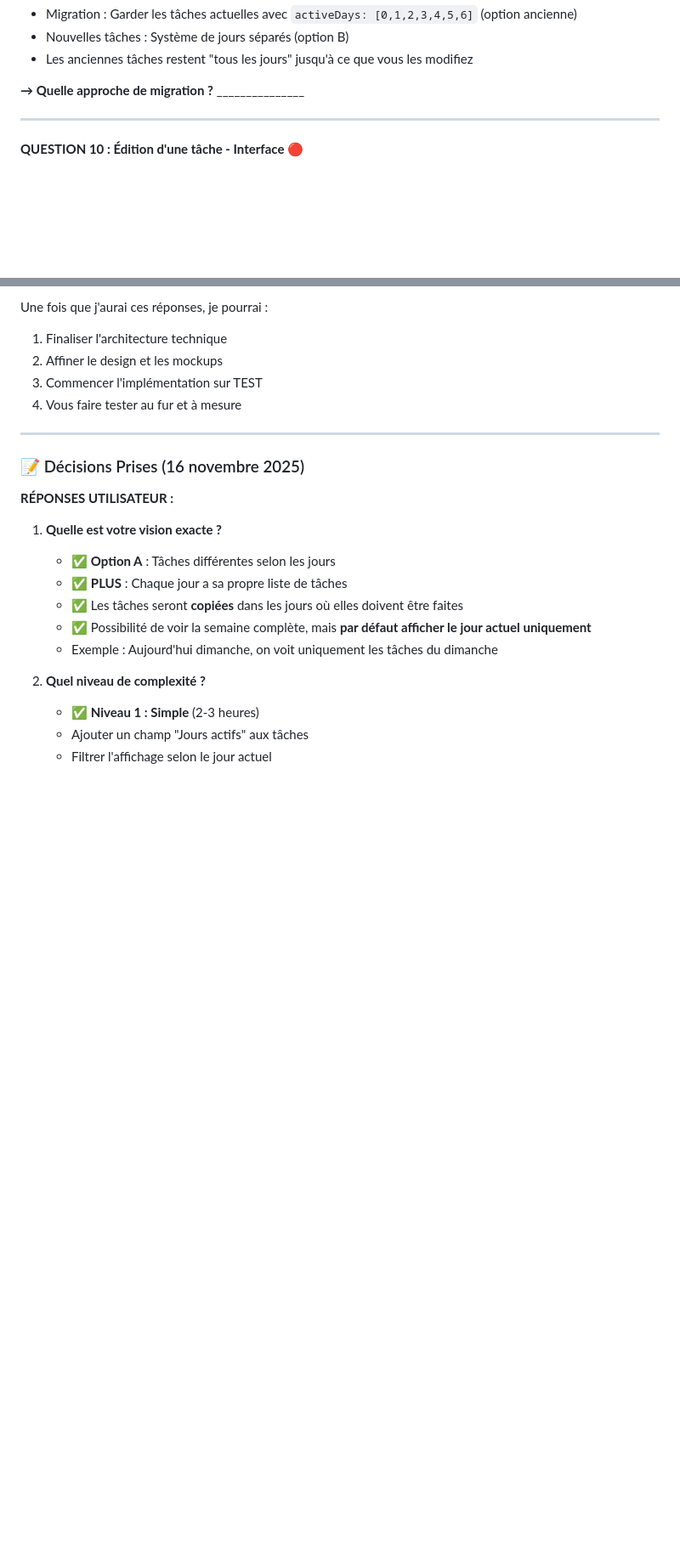
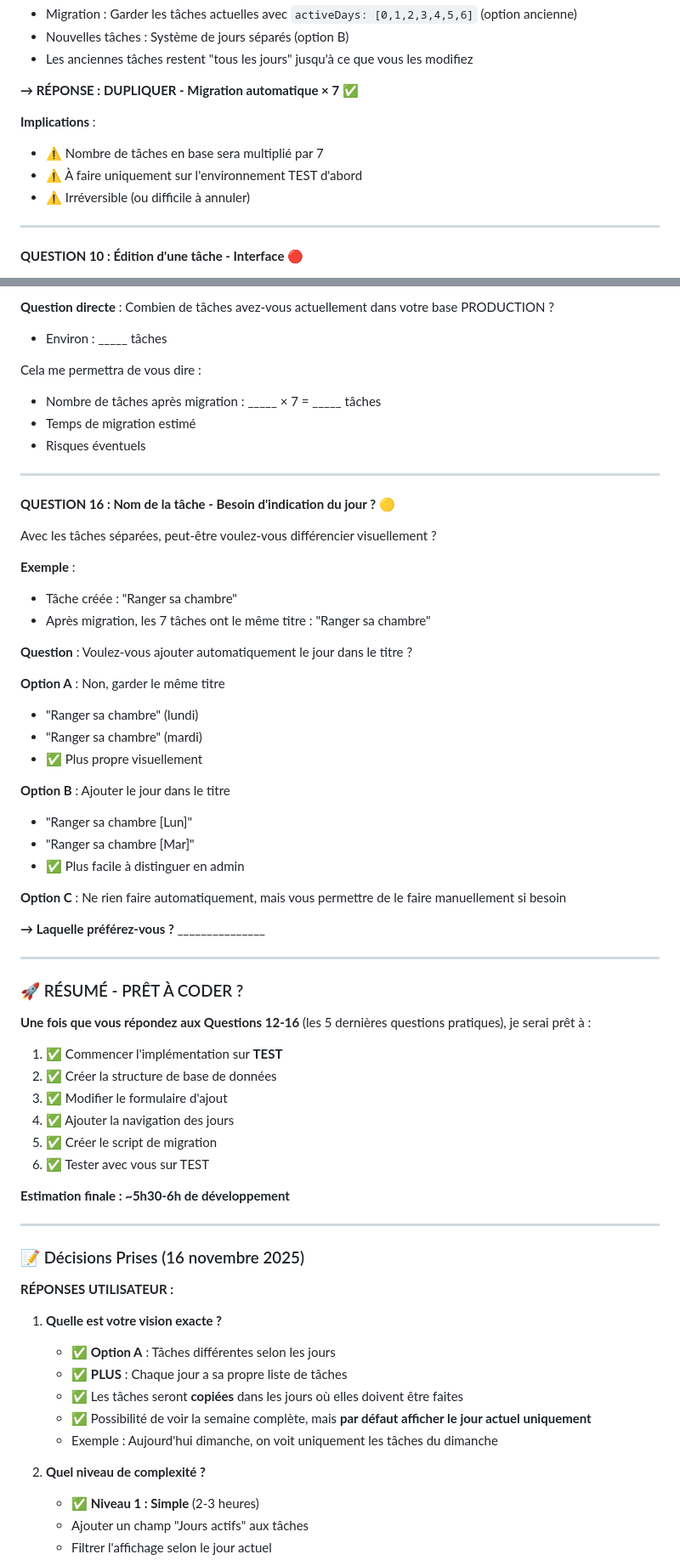
Before and after one commit to Stonesth/Activity_day_to_day, a Markdown page: FEATURES_FUTURES.md, 2 parts joined by grey strips. Shown at 85% size. GitHub-like rendering; blank space fills up the shorter version.

```diff
--- a/FEATURES_FUTURES.md
+++ b/FEATURES_FUTURES.md
@@ -1167,7 +1174,12 @@ Vous avez dit "OUI" à la migration automatique. Cela veut dire :
 - Nouvelles tâches : Système de jours séparés (option B)
 - Les anciennes tâches restent "tous les jours" jusqu'à ce que vous les modifiez
 
-**→ Quelle approche de migration ?** _______________
+**→ RÉPONSE : DUPLIQUER - Migration automatique × 7** ✅
+
+**Implications** :
+- ⚠️ Nombre de tâches en base sera multiplié par 7
+- ⚠️ À faire uniquement sur l'environnement TEST d'abord
+- ⚠️ Irréversible (ou difficile à annuler)
 
 ---
 
@@ -1262,9 +1394,52 @@ Ces 5 nouvelles questions découlent de votre choix de l'**Option B** (tâches i
 
-Une fois que j'aurai ces réponses, je pourrai :
-1. Finaliser l'architecture technique
-2. Affiner le design et les mockups
-3. Commencer l'implémentation sur TEST
-4. Vous faire tester au fur et à mesure
+**Question directe** : Combien de tâches avez-vous actuellement dans votre base PRODUCTION ?
+- Environ : _____ tâches
+
+Cela me permettra de vous dire :
+- Nombre de tâches après migration : _____ × 7 = _____ tâches
+- Temps de migration estimé
+- Risques éventuels
+
+---
+
+**QUESTION 16 : Nom de la tâche - Besoin d'indication du jour ?** 🟡
+
+Avec les tâches séparées, peut-être voulez-vous différencier visuellement ?
+
+**Exemple** :
+- Tâche créée : "Ranger sa chambre"
+- Après migration, les 7 tâches ont le même titre : "Ranger sa chambre"
+
+**Question** : Voulez-vous ajouter automatiquement le jour dans le titre ?
+
+**Option A** : Non, garder le même titre
+- "Ranger sa chambre" (lundi)
+- "Ranger sa chambre" (mardi)
+- ✅ Plus propre visuellement
+
+**Option B** : Ajouter le jour dans le titre
+- "Ranger sa chambre [Lun]"
+- "Ranger sa chambre [Mar]"
+- ✅ Plus facile à distinguer en admin
+
+**Option C** : Ne rien faire automatiquement, mais vous permettre de le faire manuellement si besoin
+
+**→ Laquelle préférez-vous ?** _______________
+
+---
+
+### 🚀 RÉSUMÉ - PRÊT À CODER ?
+
+**Une fois que vous répondez aux Questions 12-16** (les 5 dernières questions pratiques), je serai prêt à :
+
+1. ✅ Commencer l'implémentation sur **TEST**
+2. ✅ Créer la structure de base de données
+3. ✅ Modifier le formulaire d'ajout
+4. ✅ Ajouter la navigation des jours
+5. ✅ Créer le script de migration
+6. ✅ Tester avec vous sur TEST
+
+**Estimation finale : ~5h30-6h de développement**
 
 ---
 
```
Also changed, not shown: other parts of FEATURES_FUTURES.md (+161 -34 lines).
